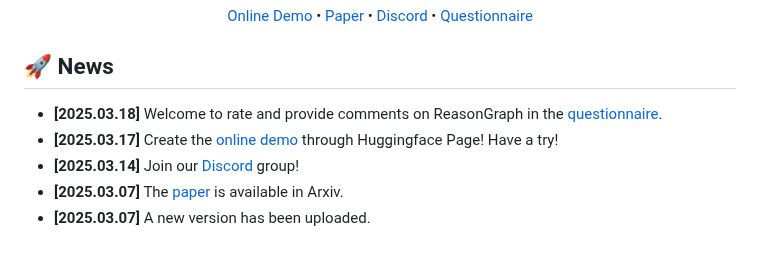
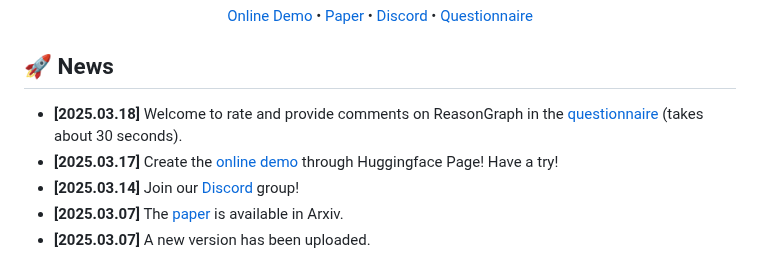
Before and after one commit to pomelo-nwu/ReasonGraph, a Markdown page: README.md, the part around the change. Rendered like a GitHub page.

```diff
--- a/README.md
+++ b/README.md
@@ -37,7 +37,7 @@
 
 ## 🚀 News
 
-- **[2025.03.18]** Welcome to rate and provide comments on ReasonGraph in the [questionnaire](https://forms.office.com/r/ebBSAKqHwj).
+- **[2025.03.18]** Welcome to rate and provide comments on ReasonGraph in the [questionnaire](https://forms.office.com/r/ebBSAKqHwj) (takes about 30 seconds).
 - **[2025.03.17]** Create the [online demo](https://huggingface.co/spaces/ZongqianLi/ReasonGraph) through Huggingface Page! Have a try!
 - **[2025.03.14]** Join our [Discord](https://discord.gg/tA9DV7Fjzz) group!
 - **[2025.03.07]** The [paper](https://arxiv.org/abs/2503.03979) is available in Arxiv.
```
